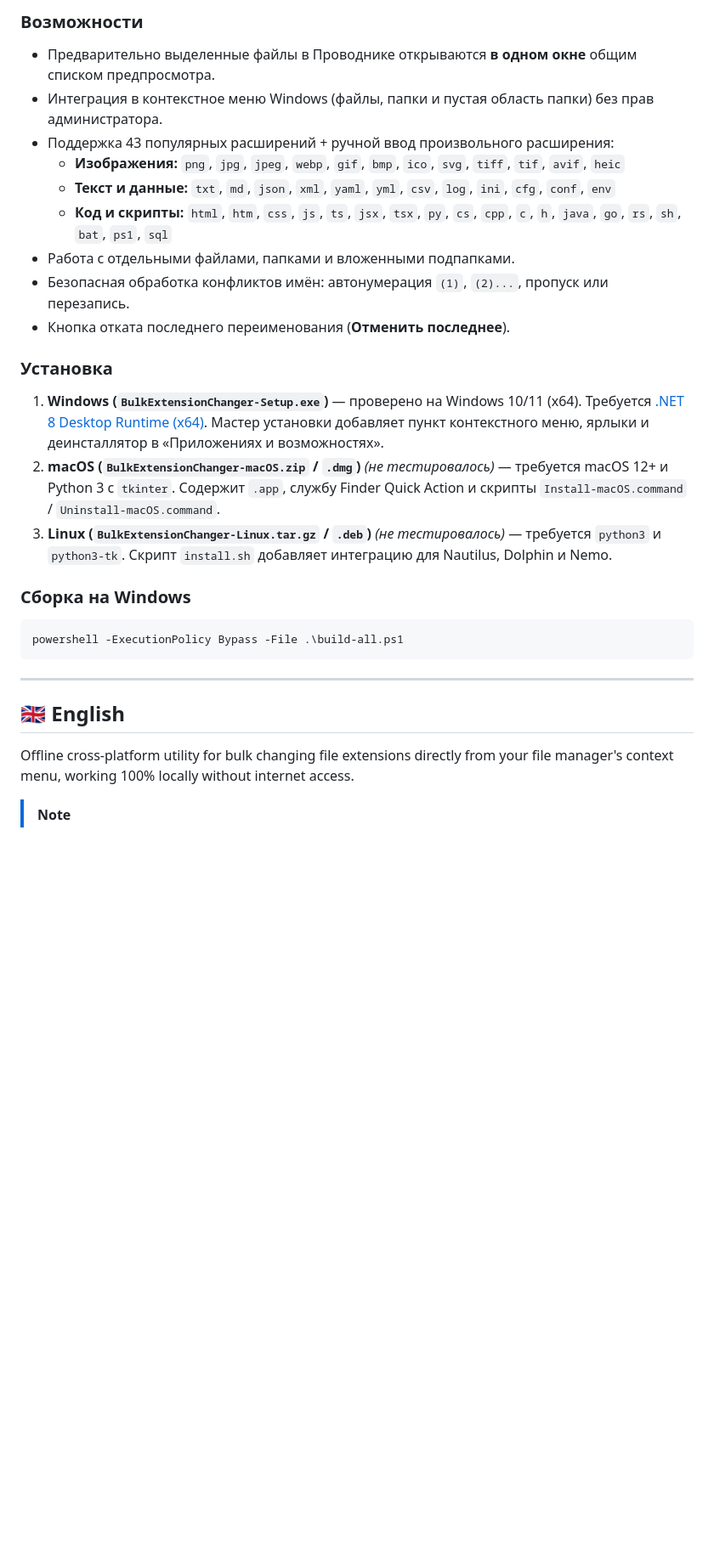
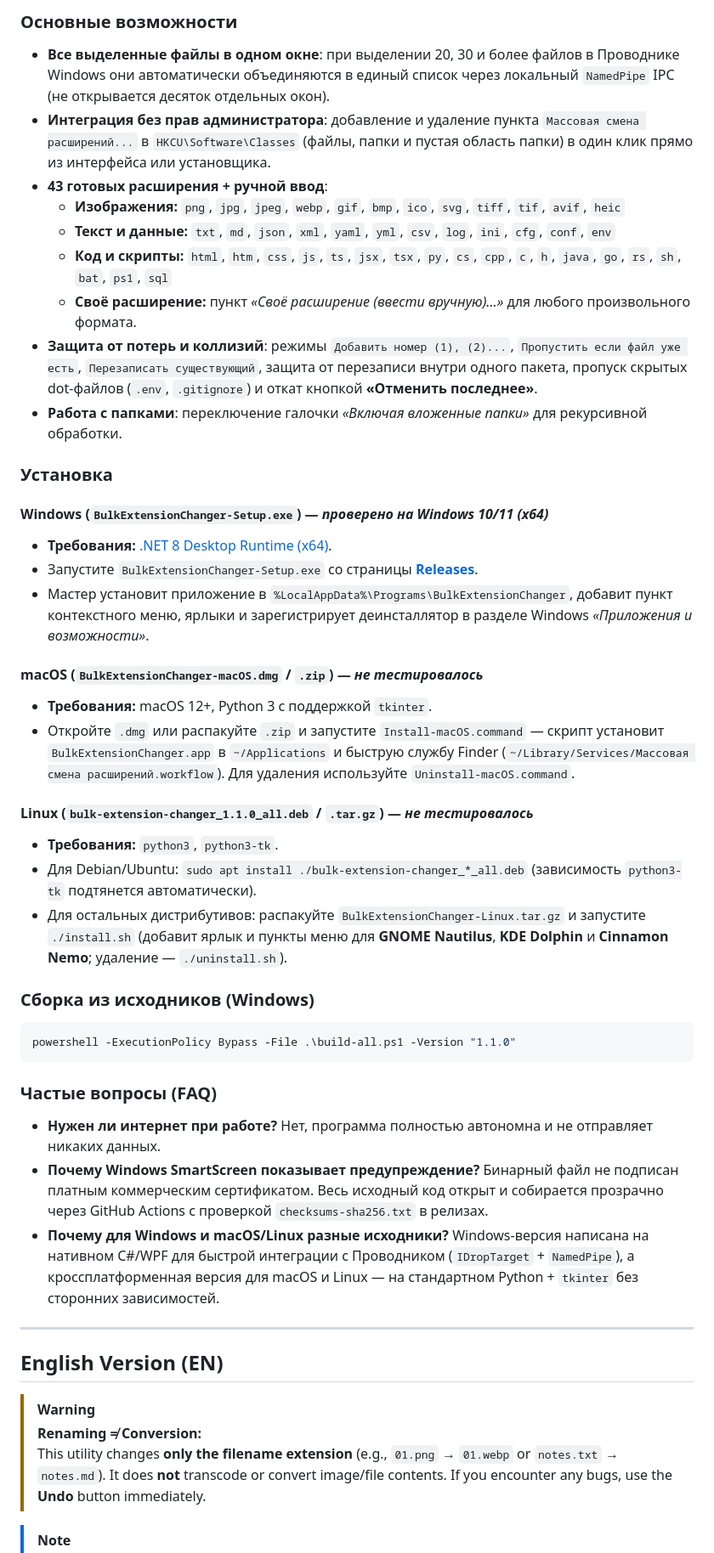
Before and after one commit to sensitivecode/BulkExtensionChanger, a Markdown page: README.md, the part around one of its changes. Shown at 85% size. Drawn GitHub-style; blank space fills up the shorter version.

````diff
--- a/README.md
+++ b/README.md
@@ -14,29 +43,47 @@
 
-### Возможности
-- Предварительно выделенные файлы в Проводнике открываются **в одном окне** общим списком предпросмотра.
-- Интеграция в контекстное меню Windows (файлы, папки и пустая область папки) без прав администратора.
-- Поддержка 43 популярных расширений + ручной ввод произвольного расширения:
+### Основные возможности
+- **Все выделенные файлы в одном окне**: при выделении 20, 30 и более файлов в Проводнике Windows они автоматически объединяются в единый список через локальный `NamedPipe` IPC (не открывается десяток отдельных окон).
+- **Интеграция без прав администратора**: добавление и удаление пункта `Массовая смена расширений...` в `HKCU\Software\Classes` (файлы, папки и пустая область папки) в один клик прямо из интерфейса или установщика.
+- **43 готовых расширения + ручной ввод**:
   - **Изображения:** `png`, `jpg`, `jpeg`, `webp`, `gif`, `bmp`, `ico`, `svg`, `tiff`, `tif`, `avif`, `heic`
   - **Текст и данные:** `txt`, `md`, `json`, `xml`, `yaml`, `yml`, `csv`, `log`, `ini`, `cfg`, `conf`, `env`
   - **Код и скрипты:** `html`, `htm`, `css`, `js`, `ts`, `jsx`, `tsx`, `py`, `cs`, `cpp`, `c`, `h`, `java`, `go`, `rs`, `sh`, `bat`, `ps1`, `sql`
-- Работа с отдельными файлами, папками и вложенными подпапками.
-- Безопасная обработка конфликтов имён: автонумерация `(1)`, `(2)...`, пропуск или перезапись.
-- Кнопка отката последнего переименования (**Отменить последнее**).
+  - **Своё расширение:** пункт *«Своё расширение (ввести вручную)...»* для любого произвольного формата.
+- **Защита от потерь и коллизий**: режимы `Добавить номер (1), (2)...`, `Пропустить если файл уже есть`, `Перезаписать существующий`, защита от перезаписи внутри одного пакета, пропуск скрытых dot-файлов (`.env`, `.gitignore`) и откат кнопкой **«Отменить последнее»**.
+- **Работа с папками**: переключение галочки *«Включая вложенные папки»* для рекурсивной обработки.
 
 ### Установка
-1. **Windows (`BulkExtensionChanger-Setup.exe`)** — проверено на Windows 10/11 (x64). Требуется [.NET 8 Desktop Runtime (x64)](https://dotnet.microsoft.com/download/dotnet/8.0). Мастер установки добавляет пункт контекстного меню, ярлыки и деинсталлятор в «Приложениях и возможностях».
-2. **macOS (`BulkExtensionChanger-macOS.zip` / `.dmg`)** *(не тестировалось)* — требуется macOS 12+ и Python 3 с `tkinter`. Содержит `.app`, службу Finder Quick Action и скрипты `Install-macOS.command` / `Uninstall-macOS.command`.
-3. **Linux (`BulkExtensionChanger-Linux.tar.gz` / `.deb`)** *(не тестировалось)* — требуется `python3` и `python3-tk`. Скрипт `install.sh` добавляет интеграцию для Nautilus, Dolphin и Nemo.
 
-### Сборка на Windows
+#### Windows (`BulkExtensionChanger-Setup.exe`) — *проверено на Windows 10/11 (x64)*
+- **Требования:** [.NET 8 Desktop Runtime (x64)](https://dotnet.microsoft.com/download/dotnet/8.0).
+- Запустите `BulkExtensionChanger-Setup.exe` со страницы [**Releases**](https://github.com/sensitivecode/BulkExtensionChanger/releases/latest).
+- Мастер установит приложение в `%LocalAppData%\Programs\BulkExtensionChanger`, добавит пункт контекстного меню, ярлыки и зарегистрирует деинсталлятор в разделе Windows *«Приложения и возможности»*.
+
+#### macOS (`BulkExtensionChanger-macOS.dmg` / `.zip`) — *не тестировалось*
+- **Требования:** macOS 12+, Python 3 с поддержкой `tkinter`.
+- Откройте `.dmg` или распакуйте `.zip` и запустите `Install-macOS.command` — скрипт установит `BulkExtensionChanger.app` в `~/Applications` и быструю службу Finder (`~/Library/Services/Массовая смена расширений.workflow`). Для удаления используйте `Uninstall-macOS.command`.
+
+#### Linux (`bulk-extension-changer_1.1.0_all.deb` / `.tar.gz`) — *не тестировалось*
+- **Требования:** `python3`, `python3-tk`.
+- Для Debian/Ubuntu: `sudo apt install ./bulk-extension-changer_*_all.deb` (зависимость `python3-tk` подтянется автоматически).
+- Для остальных дистрибутивов: распакуйте `BulkExtensionChanger-Linux.tar.gz` и запустите `./install.sh` (добавит ярлык и пункты меню для **GNOME Nautilus**, **KDE Dolphin** и **Cinnamon Nemo**; удаление — `./uninstall.sh`).
+
+### Сборка из исходников (Windows)
 ```powershell
-powershell -ExecutionPolicy Bypass -File .\build-all.ps1
+powershell -ExecutionPolicy Bypass -File .\build-all.ps1 -Version "1.1.0"
 ```
+
+### Частые вопросы (FAQ)
+- **Нужен ли интернет при работе?** Нет, программа полностью автономна и не отправляет никаких данных.
+- **Почему Windows SmartScreen показывает предупреждение?** Бинарный файл не подписан платным коммерческим сертификатом. Весь исходный код открыт и собирается прозрачно через GitHub Actions с проверкой `checksums-sha256.txt` в релизах.
+- **Почему для Windows и macOS/Linux разные исходники?** Windows-версия написана на нативном C#/WPF для быстрой интеграции с Проводником (`IDropTarget` + `NamedPipe`), а кроссплатформенная версия для macOS и Linux — на стандартном Python + `tkinter` без сторонних зависимостей.
 
 ---
 
-## 🇬🇧 English
+## English Version (EN)
 
-Offline cross-platform utility for bulk changing file extensions directly from your file manager's context menu, working 100% locally without internet access.
+> [!WARNING]
+> **Renaming ≠ Conversion:**
+> This utility changes **only the filename extension** (e.g., `01.png` → `01.webp` or `notes.txt` → `notes.md`). It does **not** transcode or convert image/file contents. If you encounter any bugs, use the **Undo** button immediately.
 
 > [!NOTE]
````
Also changed, not shown: other parts of README.md (+48 -25 lines), docs/images/context-menu.png (added), docs/images/ui-batch.png (added), docs/images/ui-collisions.png (added), docs/images/ui-webp.png (added), 12 other files.
